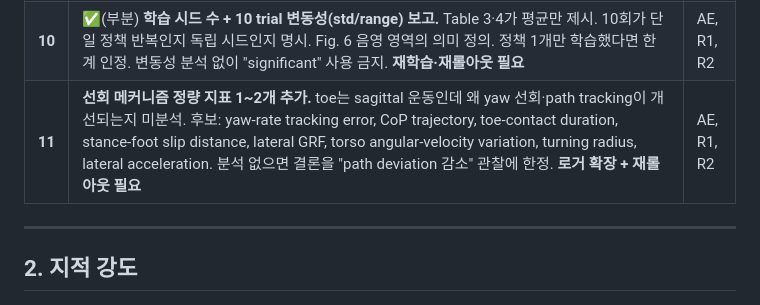
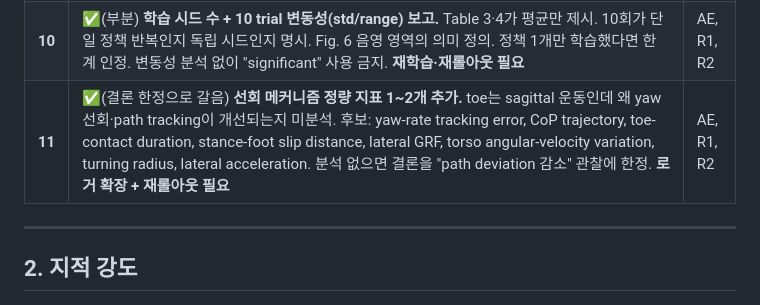
Before and after one commit to jkkim-irim/hyperleg_rl, a Markdown page: ICCAS/00_review_response_checklist.md, the part around the change. GitHub-like rendering.

Commit message:
docs(ICCAS): close item 11 as satisfied-by-scoping
No turning-mechanism metric can be computed (data gone, no new runs).
R2-3.2's fallback condition — keep the conclusion limited to the observed
path-deviation reduction — was already met by item 1, so the item closes
with no further text.

Co-Authored-By: Claude Opus 5 (1M context) <noreply@anthropic.com>

```diff
--- a/ICCAS/00_review_response_checklist.md
+++ b/ICCAS/00_review_response_checklist.md
@@ -57,7 +57,7 @@
 <td>✅(부분) <b>학습 시드 수 + 10 trial 변동성(std/range) 보고.</b> Table 3·4가 평균만 제시. 10회가 단일 정책 반복인지 독립 시드인지 명시. Fig. 6 음영 영역의 의미 정의. 정책 1개만 학습했다면 한계 인정. 변동성 분석 없이 "significant" 사용 금지. <b>재학습·재롤아웃 필요</b></td>
 <td>AE, R1, R2</td></tr>
 <tr><td><b>11</b></td>
-<td><b>선회 메커니즘 정량 지표 1~2개 추가.</b> toe는 sagittal 운동인데 왜 yaw 선회·path tracking이 개선되는지 미분석. 후보: yaw-rate tracking error, CoP trajectory, toe-contact duration, stance-foot slip distance, lateral GRF, torso angular-velocity variation, turning radius, lateral acceleration. 분석 없으면 결론을 "path deviation 감소" 관찰에 한정. <b>로거 확장 + 재롤아웃 필요</b></td>
+<td>✅(결론 한정으로 갈음) <b>선회 메커니즘 정량 지표 1~2개 추가.</b> toe는 sagittal 운동인데 왜 yaw 선회·path tracking이 개선되는지 미분석. 후보: yaw-rate tracking error, CoP trajectory, toe-contact duration, stance-foot slip distance, lateral GRF, torso angular-velocity variation, turning radius, lateral acceleration. 분석 없으면 결론을 "path deviation 감소" 관찰에 한정. <b>로거 확장 + 재롤아웃 필요</b></td>
 <td>AE, R1, R2</td></tr>
 </tbody>
 </table>
```
